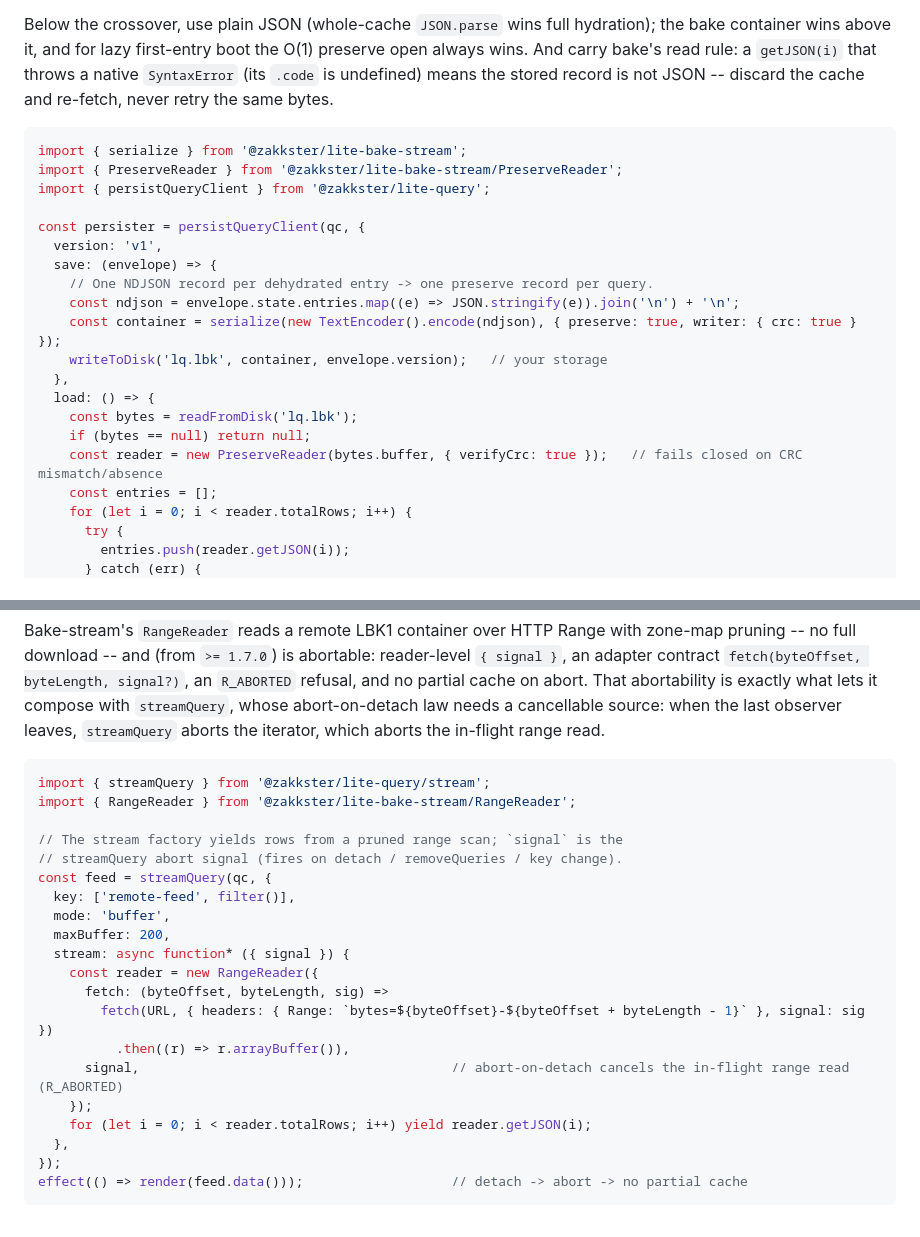
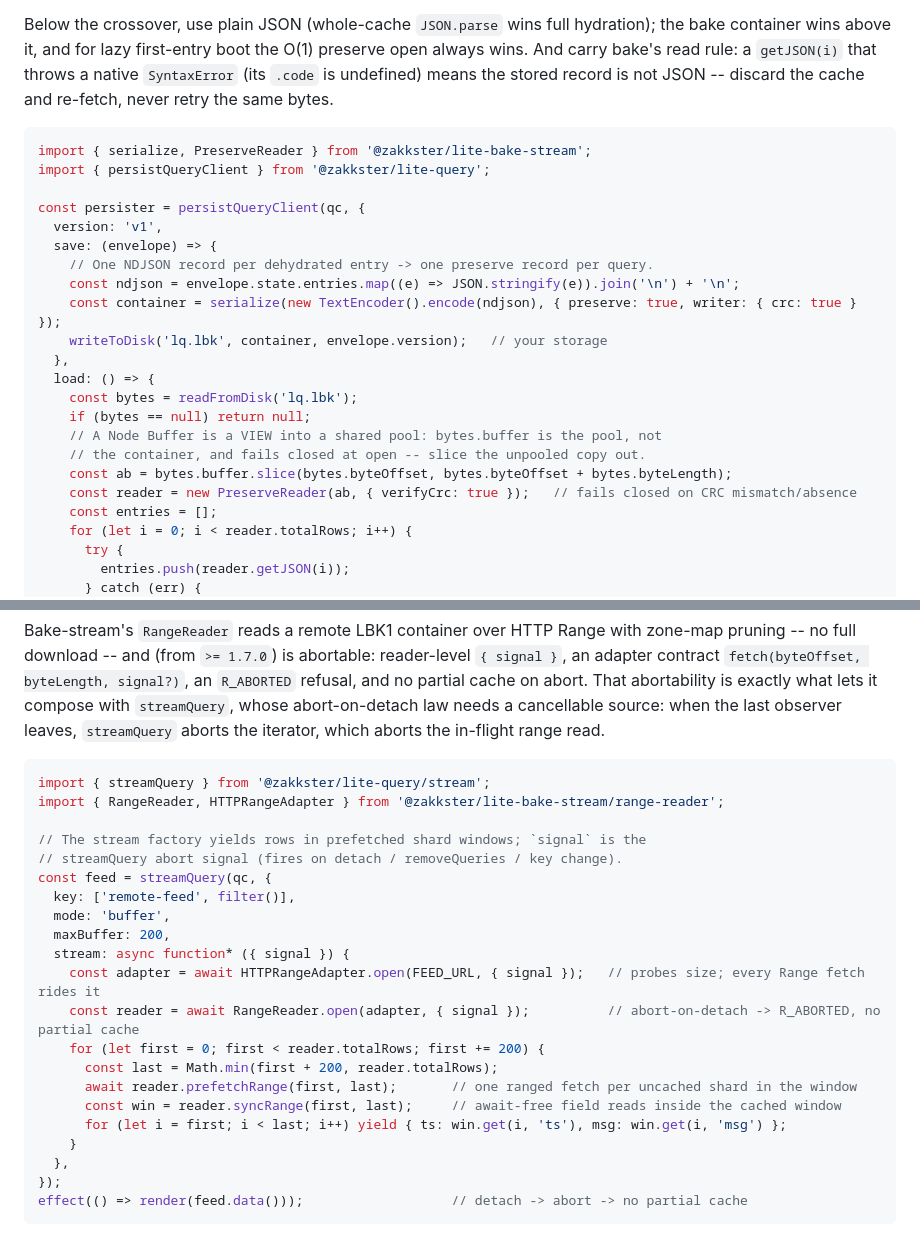
Before and after one commit to PeshoVurtoleta/lite-query, a Markdown page: Cookbook.md, 2 parts joined by grey strips. Rendered like a GitHub page.

````diff
--- a/Cookbook.md
+++ b/Cookbook.md
@@ -582,8 +582,7 @@ For a large cache, bake each dehydrated entry as one JSON record in a preserve-m
 Below the crossover, use plain JSON (whole-cache `JSON.parse` wins full hydration); the bake container wins above it, and for lazy first-entry boot the O(1) preserve open always wins. And carry bake's read rule: a `getJSON(i)` that throws a native `SyntaxError` (its `.code` is undefined) means the stored record is not JSON -- discard the cache and re-fetch, never retry the same bytes.
 
 ```js
-import { serialize } from '@zakkster/lite-bake-stream';
-import { PreserveReader } from '@zakkster/lite-bake-stream/PreserveReader';
+import { serialize, PreserveReader } from '@zakkster/lite-bake-stream';
 import { persistQueryClient } from '@zakkster/lite-query';
 
 const persister = persistQueryClient(qc, {
@@ -597,7 +596,10 @@ const persister = persistQueryClient(qc, {
   load: () => {
     const bytes = readFromDisk('lq.lbk');
     if (bytes == null) return null;
-    const reader = new PreserveReader(bytes.buffer, { verifyCrc: true });   // fails closed on CRC mismatch/absence
+    // A Node Buffer is a VIEW into a shared pool: bytes.buffer is the pool, not
+    // the container, and fails closed at open -- slice the unpooled copy out.
+    const ab = bytes.buffer.slice(bytes.byteOffset, bytes.byteOffset + bytes.byteLength);
+    const reader = new PreserveReader(ab, { verifyCrc: true });   // fails closed on CRC mismatch/absence
     const entries = [];
     for (let i = 0; i < reader.totalRows; i++) {
       try {
@@ -620,22 +622,23 @@ Bake-stream's `RangeReader` reads a remote LBK1 container over HTTP Range with z
 
 ```js
 import { streamQuery } from '@zakkster/lite-query/stream';
-import { RangeReader } from '@zakkster/lite-bake-stream/RangeReader';
+import { RangeReader, HTTPRangeAdapter } from '@zakkster/lite-bake-stream/range-reader';
 
-// The stream factory yields rows from a pruned range scan; `signal` is the
+// The stream factory yields rows in prefetched shard windows; `signal` is the
 // streamQuery abort signal (fires on detach / removeQueries / key change).
 const feed = streamQuery(qc, {
   key: ['remote-feed', filter()],
   mode: 'buffer',
   maxBuffer: 200,
   stream: async function* ({ signal }) {
-    const reader = new RangeReader({
-      fetch: (byteOffset, byteLength, sig) =>
-        fetch(URL, { headers: { Range: `bytes=${byteOffset}-${byteOffset + byteLength - 1}` }, signal: sig })
-          .then((r) => r.arrayBuffer()),
-      signal,                                        // abort-on-detach cancels the in-flight range read (R_ABORTED)
-    });
-    for (let i = 0; i < reader.totalRows; i++) yield reader.getJSON(i);
+    const adapter = await HTTPRangeAdapter.open(FEED_URL, { signal });   // probes size; every Range fetch rides it
+    const reader = await RangeReader.open(adapter, { signal });          // abort-on-detach -> R_ABORTED, no partial cache
+    for (let first = 0; first < reader.totalRows; first += 200) {
+      const last = Math.min(first + 200, reader.totalRows);
+      await reader.prefetchRange(first, last);       // one ranged fetch per uncached shard in the window
+      const win = reader.syncRange(first, last);     // await-free field reads inside the cached window
+      for (let i = first; i < last; i++) yield { ts: win.get(i, 'ts'), msg: win.get(i, 'msg') };
+    }
   },
 });
 effect(() => render(feed.data()));                   // detach -> abort -> no partial cache
````
Also changed, not shown: ROADMAP.md (+22 -0 lines).
